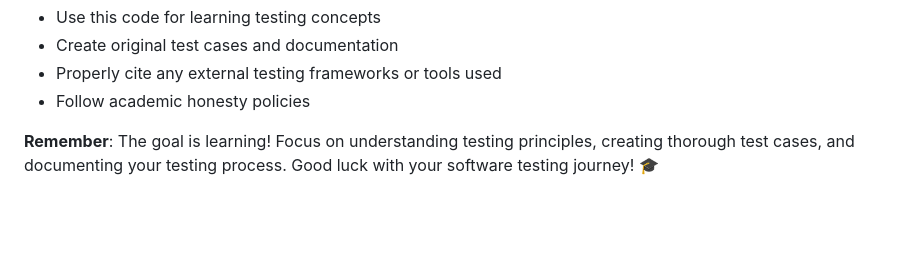
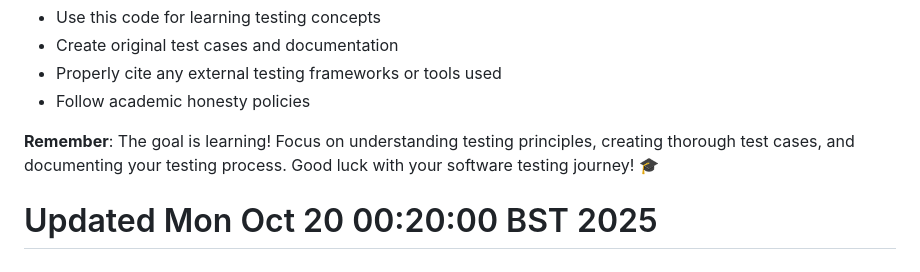
Before and after one commit to sahra90/online-bookstore-final-assessment, a Markdown page: README.md, the part around the change. Rendered like a GitHub page; blank space fills up the shorter version.

Commit message:
Test workflow trigger - update README

```diff
--- a/README.md
+++ b/README.md
@@ -182,3 +182,4 @@ This project is provided for educational purposes only. Students should:
 - Follow academic honesty policies
 
 **Remember**: The goal is learning! Focus on understanding testing principles, creating thorough test cases, and documenting your testing process. Good luck with your software testing journey! 🎓
+# Updated Mon Oct 20 00:20:00 BST 2025
```
